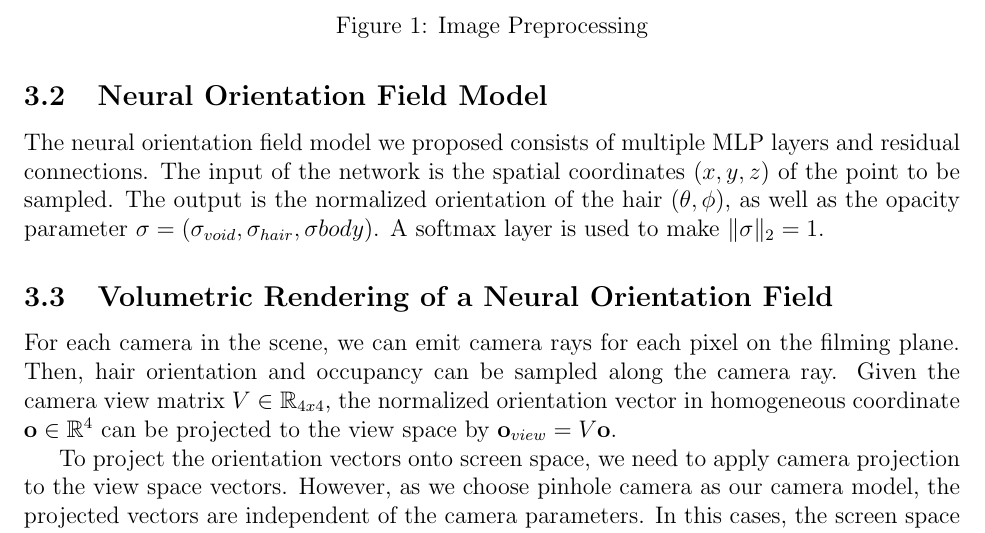
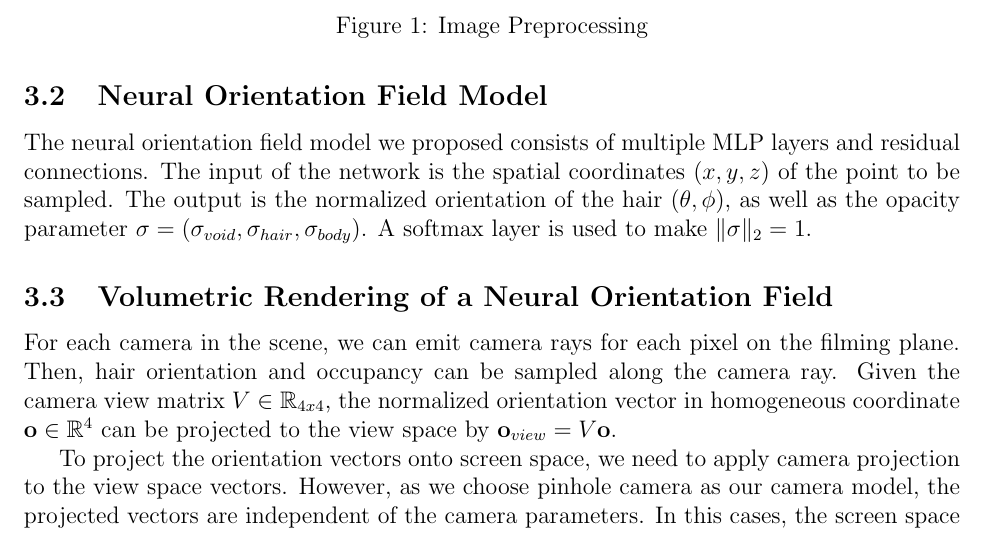
Before and after one commit to fangjunzhou/neural-orientation-field, a LaTeX document (project-milestone/main.tex): part of page 3 of 7, cut so that both start at the same text. Compiled offline with pdfLaTeX.

Commit message:
Updates from Overleaf

```diff
--- a/project-milestone/main.tex
+++ b/project-milestone/main.tex
@@ -111,7 +111,7 @@
 
     \subsection{Neural Orientation Field Model}
 
-    The neural orientation field model we proposed consists of multiple MLP layers and residual connections. The input of the network is the spatial coordinates $(x, y, z)$ of the point to be sampled. The output is the normalized orientation of the hair $(\theta, \phi)$, as well as the opacity parameter $\sigma = (\sigma_{void}, \sigma_{hair}, \sigma{body})$. A softmax layer is used to make $\Vert \sigma \Vert_{2} = 1$.
+    The neural orientation field model we proposed consists of multiple MLP layers and residual connections. The input of the network is the spatial coordinates $(x, y, z)$ of the point to be sampled. The output is the normalized orientation of the hair $(\theta, \phi)$, as well as the opacity parameter $\sigma = (\sigma_{void}, \sigma_{hair}, \sigma_{body})$. A softmax layer is used to make $\Vert \sigma \Vert_{2} = 1$.
 
     \subsection{Volumetric Rendering of a Neural Orientation Field}
 
```
